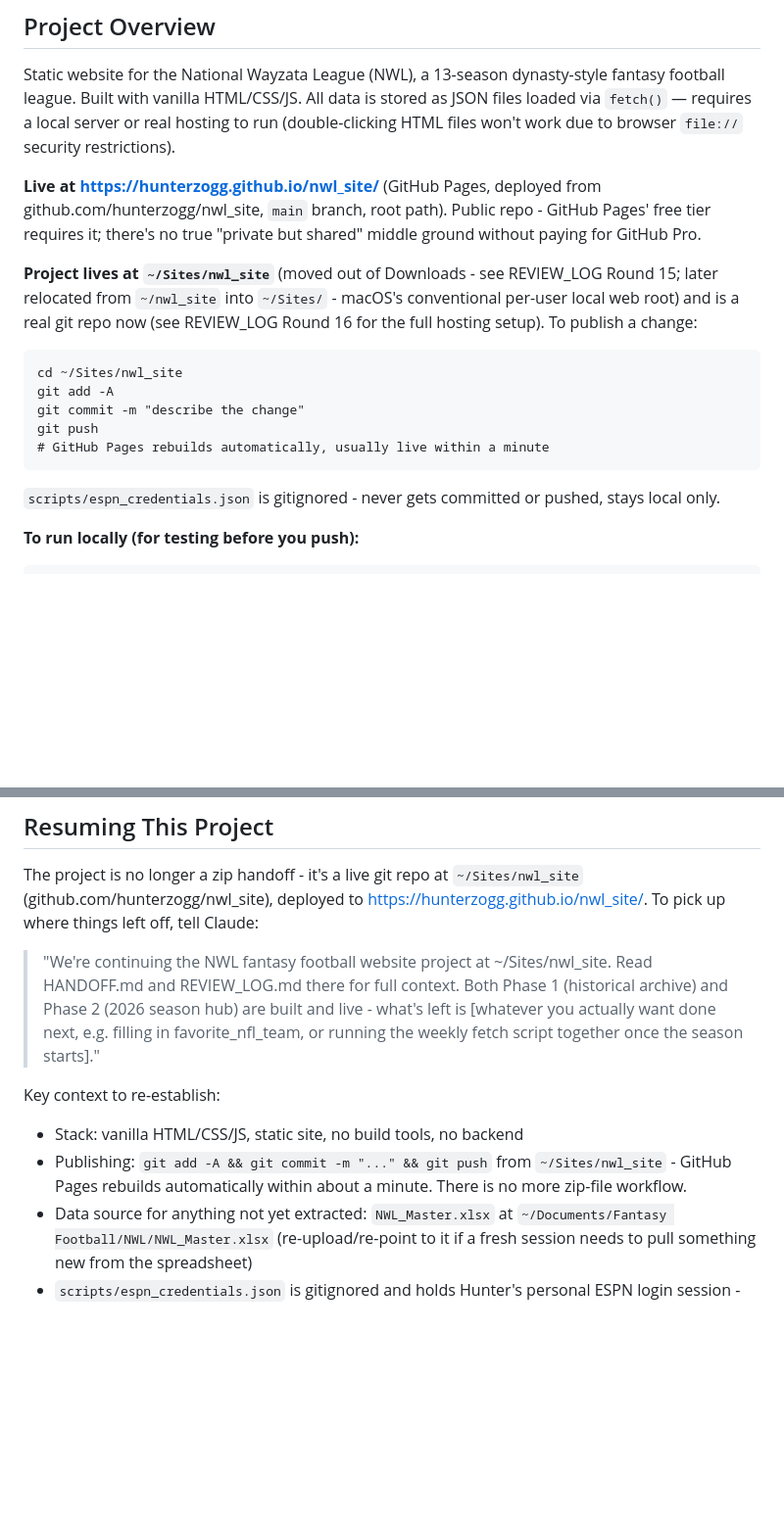
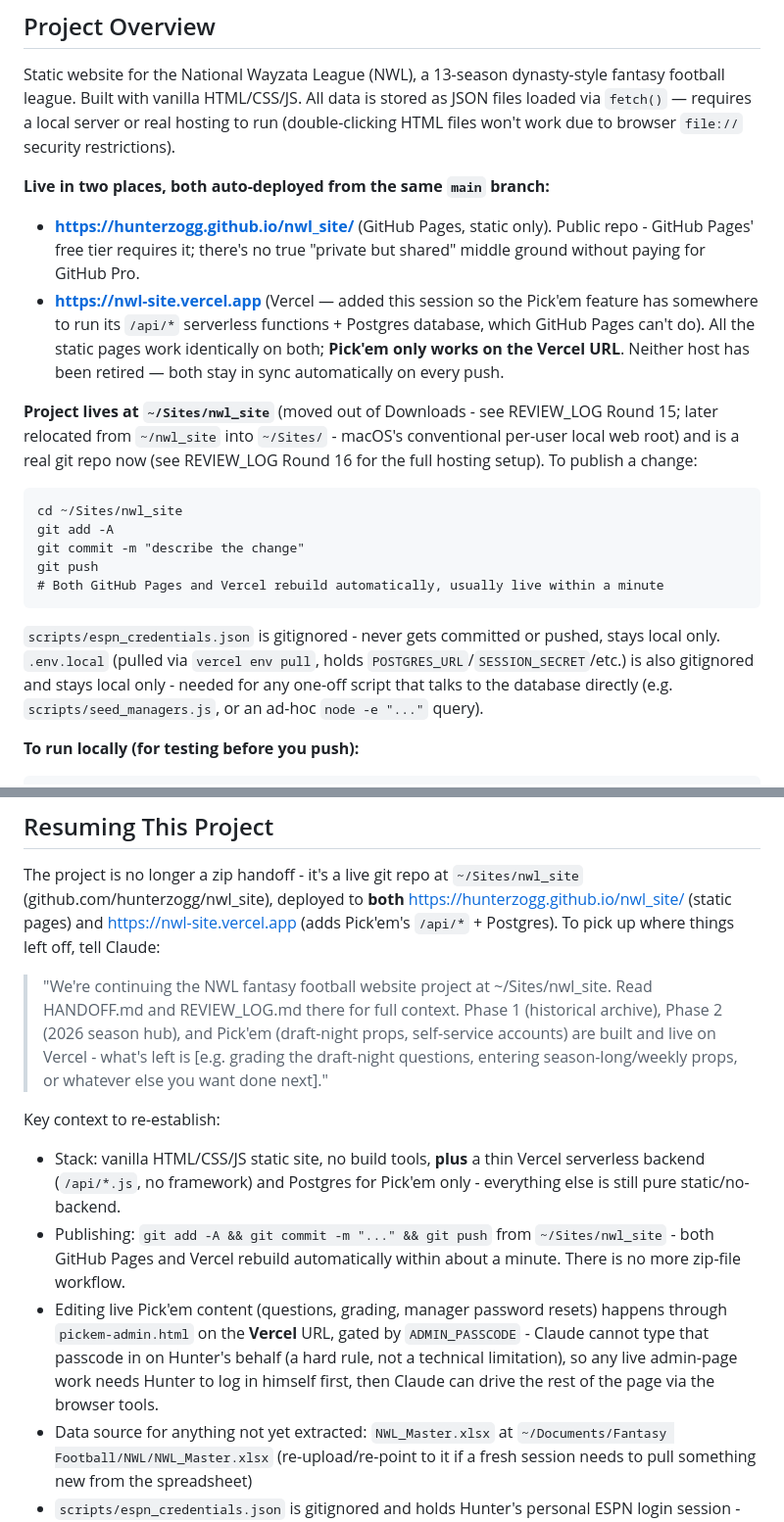
Before and after one commit to hunterzogg/nwl_site, a Markdown page: HANDOFF.md, 2 parts joined by grey strips. Shown at 98% size. Rendered like a GitHub page; blank space fills up the shorter version.

````diff
--- a/HANDOFF.md
+++ b/HANDOFF.md
@@ -4,9 +4,14 @@
 
 Static website for the National Wayzata League (NWL), a 13-season dynasty-style fantasy football league. Built with vanilla HTML/CSS/JS. All data is stored as JSON files loaded via `fetch()` — requires a local server or real hosting to run (double-clicking HTML files won't work due to browser `file://` security restrictions).
 
-**Live at https://hunterzogg.github.io/nwl_site/** (GitHub Pages, deployed from
-github.com/hunterzogg/nwl_site, `main` branch, root path). Public repo - GitHub Pages' free tier
-requires it; there's no true "private but shared" middle ground without paying for GitHub Pro.
+**Live in two places, both auto-deployed from the same `main` branch:**
+- **https://hunterzogg.github.io/nwl_site/** (GitHub Pages, static only). Public repo - GitHub
+  Pages' free tier requires it; there's no true "private but shared" middle ground without
+  paying for GitHub Pro.
+- **https://nwl-site.vercel.app** (Vercel — added this session so the Pick'em feature has
+  somewhere to run its `/api/*` serverless functions + Postgres database, which GitHub Pages
+  can't do). All the static pages work identically on both; **Pick'em only works on the Vercel
+  URL**. Neither host has been retired — both stay in sync automatically on every push.
 
 **Project lives at `~/Sites/nwl_site`** (moved out of Downloads - see REVIEW_LOG Round 15; later
 relocated from `~/nwl_site` into `~/Sites/` - macOS's conventional per-user local web root) and is
@@ -16,9 +21,12 @@ cd ~/Sites/nwl_site
 git add -A
 git commit -m "describe the change"
 git push
-# GitHub Pages rebuilds automatically, usually live within a minute
+# Both GitHub Pages and Vercel rebuild automatically, usually live within a minute
 ```
 `scripts/espn_credentials.json` is gitignored - never gets committed or pushed, stays local only.
+`.env.local` (pulled via `vercel env pull`, holds `POSTGRES_URL`/`SESSION_SECRET`/etc.) is also
+gitignored and stays local only - needed for any one-off script that talks to the database
+directly (e.g. `scripts/seed_managers.js`, or an ad-hoc `node -e "..."` query).
 
 **To run locally (for testing before you push):**
 ```
@@ -381,15 +438,24 @@ manager-profile data entry (above) and Phase 2 (live 2026 season data, below).
 ## Resuming This Project
 
 The project is no longer a zip handoff - it's a live git repo at `~/Sites/nwl_site`
-(github.com/hunterzogg/nwl_site), deployed to https://hunterzogg.github.io/nwl_site/. To pick up
+(github.com/hunterzogg/nwl_site), deployed to **both** https://hunterzogg.github.io/nwl_site/
+(static pages) and https://nwl-site.vercel.app (adds Pick'em's `/api/*` + Postgres). To pick up
 where things left off, tell Claude:
 
-> "We're continuing the NWL fantasy football website project at ~/Sites/nwl_site. Read HANDOFF.md and REVIEW_LOG.md there for full context. Both Phase 1 (historical archive) and Phase 2 (2026 season hub) are built and live - what's left is [whatever you actually want done next, e.g. filling in favorite_nfl_team, or running the weekly fetch script together once the season starts]."
+> "We're continuing the NWL fantasy football website project at ~/Sites/nwl_site. Read HANDOFF.md and REVIEW_LOG.md there for full context. Phase 1 (historical archive), Phase 2 (2026 season hub), and Pick'em (draft-night props, self-service accounts) are built and live on Vercel - what's left is [e.g. grading the draft-night questions, entering season-long/weekly props, or whatever else you want done next]."
 
 Key context to re-establish:
-- Stack: vanilla HTML/CSS/JS, static site, no build tools, no backend
-- Publishing: `git add -A && git commit -m "..." && git push` from `~/Sites/nwl_site` - GitHub Pages
-  rebuilds automatically within about a minute. There is no more zip-file workflow.
+- Stack: vanilla HTML/CSS/JS static site, no build tools, **plus** a thin Vercel serverless
+  backend (`/api/*.js`, no framework) and Postgres for Pick'em only - everything else is still
+  pure static/no-backend.
+- Publishing: `git add -A && git commit -m "..." && git push` from `~/Sites/nwl_site` - both
+  GitHub Pages and Vercel rebuild automatically within about a minute. There is no more
+  zip-file workflow.
+- Editing live Pick'em content (questions, grading, manager password resets) happens through
+  `pickem-admin.html` on the **Vercel** URL, gated by `ADMIN_PASSCODE` - Claude cannot type that
+  passcode in on Hunter's behalf (a hard rule, not a technical limitation), so any live
+  admin-page work needs Hunter to log in himself first, then Claude can drive the rest of the
+  page via the browser tools.
 - Data source for anything not yet extracted: `NWL_Master.xlsx` at
   `~/Documents/Fantasy Football/NWL/NWL_Master.xlsx` (re-upload/re-point to it if a fresh session
   needs to pull something new from the spreadsheet)
````
Also changed, not shown: other parts of HANDOFF.md (+87 -38 lines).
